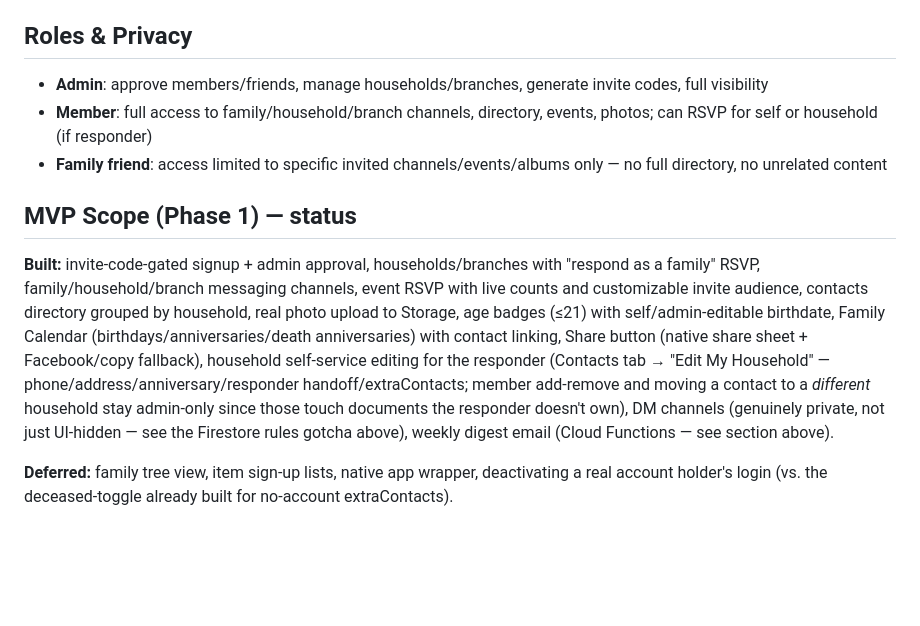
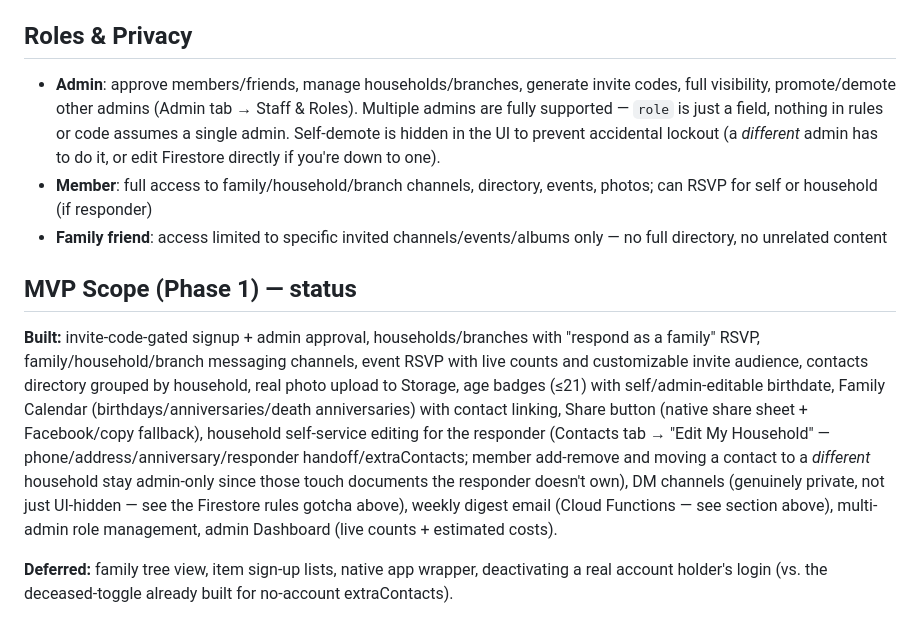
Before and after one commit to oldfortytwo-dev/House-of-Martin, a Markdown page: CLAUDE.md, the part around the change. Drawn GitHub-style; blank space fills up the shorter version.

Commit message:
Document multi-admin roles and Dashboard in CLAUDE.md
Co-Authored-By: Claude Sonnet 5 <noreply@anthropic.com>

```diff
--- a/CLAUDE.md
+++ b/CLAUDE.md
@@ -163,7 +163,11 @@ time; retrying after enabling it works immediately, no propagation delay observe
 
 ## Roles & Privacy
 
-- **Admin**: approve members/friends, manage households/branches, generate invite codes, full visibility
+- **Admin**: approve members/friends, manage households/branches, generate invite codes, full visibility,
+  promote/demote other admins (Admin tab → Staff & Roles). Multiple admins are fully supported — `role`
+  is just a field, nothing in rules or code assumes a single admin. Self-demote is hidden in the UI to
+  prevent accidental lockout (a *different* admin has to do it, or edit Firestore directly if you're
+  down to one).
 - **Member**: full access to family/household/branch channels, directory, events, photos; can RSVP for self or household (if responder)
 - **Family friend**: access limited to specific invited channels/events/albums only — no full directory, no unrelated content
 
@@ -180,7 +184,8 @@ Facebook/copy fallback), household self-service editing for the responder
 handoff/extraContacts; member add-remove and moving a contact to a *different*
 household stay admin-only since those touch documents the responder doesn't
 own), DM channels (genuinely private, not just UI-hidden — see the Firestore
-rules gotcha above), weekly digest email (Cloud Functions — see section above).
+rules gotcha above), weekly digest email (Cloud Functions — see section above),
+multi-admin role management, admin Dashboard (live counts + estimated costs).
 
 **Deferred:** family tree view, item sign-up lists, native app wrapper,
 deactivating a real account holder's login (vs. the deceased-toggle already
```
